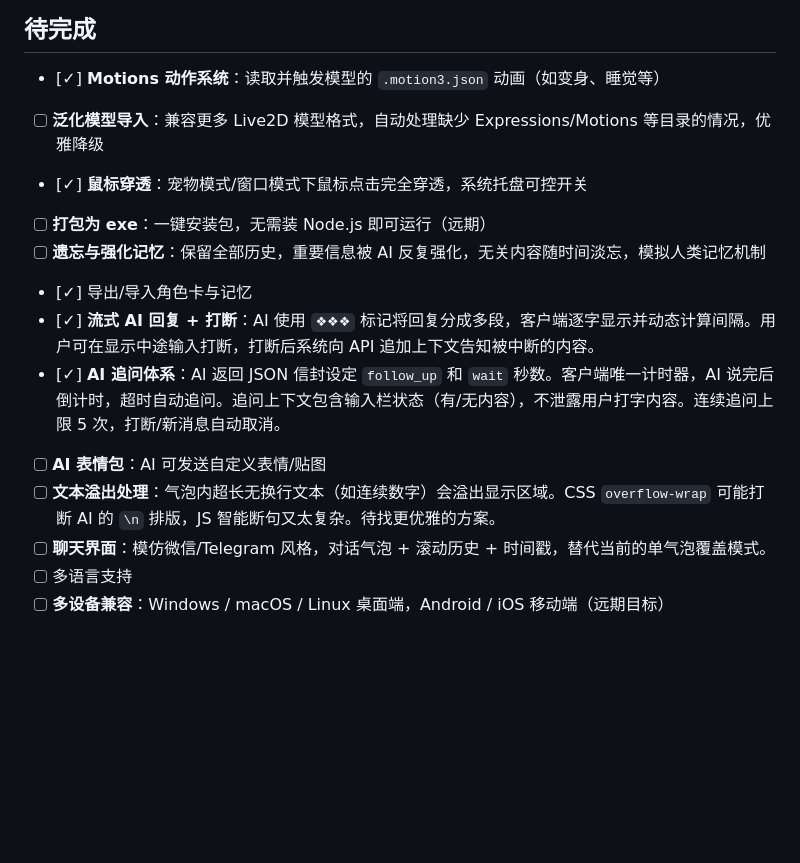
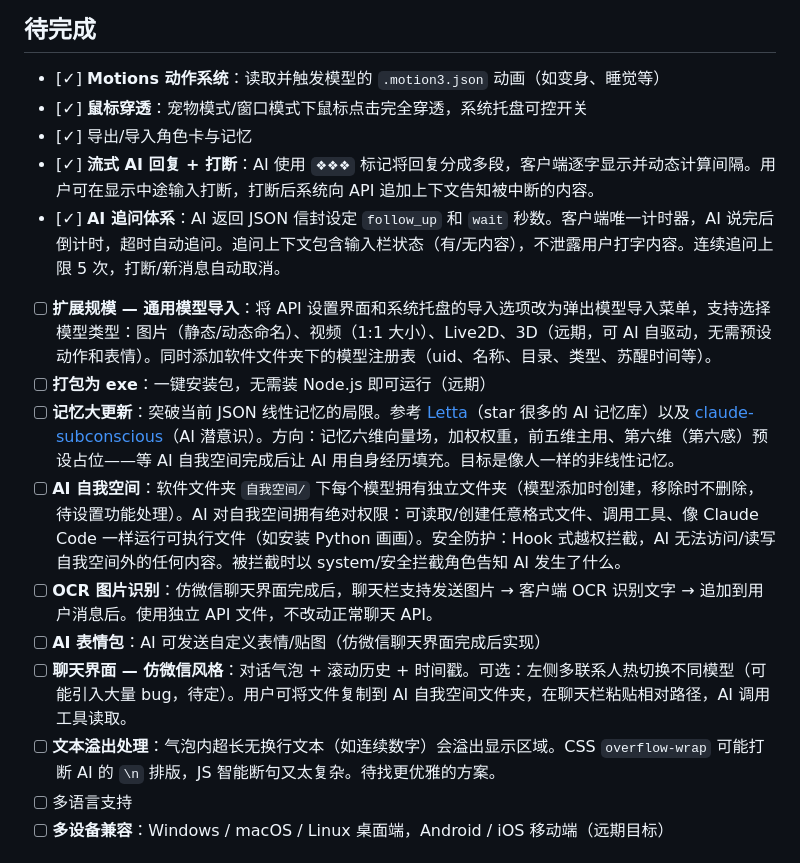
Before and after one commit to zhe070822-creator/desktop-ai, a Markdown page: README.md, the part around the change. Rendered like a GitHub page; blank space fills up the shorter version.

Commit message:
docs: 扩展待完成清单 — 通用模型导入、记忆六维、AI自我空间、OCR

```diff
--- a/README.md
+++ b/README.md
@@ -55,16 +55,18 @@
 ## 待完成
 
 - [✓] **Motions 动作系统**：读取并触发模型的 `.motion3.json` 动画（如变身、睡觉等）
-- [ ] **泛化模型导入**：兼容更多 Live2D 模型格式，自动处理缺少 Expressions/Motions 等目录的情况，优雅降级
 - [✓] **鼠标穿透**：宠物模式/窗口模式下鼠标点击完全穿透，系统托盘可控开关
-- [ ] **打包为 exe**：一键安装包，无需装 Node.js 即可运行（远期）
-- [ ] **遗忘与强化记忆**：保留全部历史，重要信息被 AI 反复强化，无关内容随时间淡忘，模拟人类记忆机制
 - [✓] 导出/导入角色卡与记忆
 - [✓] **流式 AI 回复 + 打断**：AI 使用 `❖❖❖` 标记将回复分成多段，客户端逐字显示并动态计算间隔。用户可在显示中途输入打断，打断后系统向 API 追加上下文告知被中断的内容。
 - [✓] **AI 追问体系**：AI 返回 JSON 信封设定 `follow_up` 和 `wait` 秒数。客户端唯一计时器，AI 说完后倒计时，超时自动追问。追问上下文包含输入栏状态（有/无内容），不泄露用户打字内容。连续追问上限 5 次，打断/新消息自动取消。
-- [ ] **AI 表情包**：AI 可发送自定义表情/贴图
+- [ ] **扩展规模 — 通用模型导入**：将 API 设置界面和系统托盘的导入选项改为弹出模型导入菜单，支持选择模型类型：图片（静态/动态命名）、视频（1:1 大小）、Live2D、3D（远期，可 AI 自驱动，无需预设动作和表情）。同时添加软件文件夹下的模型注册表（uid、名称、目录、类型、苏醒时间等）。
+- [ ] **打包为 exe**：一键安装包，无需装 Node.js 即可运行（远期）
+- [ ] **记忆大更新**：突破当前 JSON 线性记忆的局限。参考 [Letta](https://github.com/letta-ai/letta)（star 很多的 AI 记忆库）以及 [claude-subconscious](https://github.com/letta-ai/claude-subconscious)（AI 潜意识）。方向：记忆六维向量场，加权权重，前五维主用、第六维（第六感）预设占位——等 AI 自我空间完成后让 AI 用自身经历填充。目标是像人一样的非线性记忆。
+- [ ] **AI 自我空间**：软件文件夹 `自我空间/` 下每个模型拥有独立文件夹（模型添加时创建，移除时不删除，待设置功能处理）。AI 对自我空间拥有绝对权限：可读取/创建任意格式文件、调用工具、像 Claude Code 一样运行可执行文件（如安装 Python 画画）。安全防护：Hook 式越权拦截，AI 无法访问/读写自我空间外的任何内容。被拦截时以 system/安全拦截角色告知 AI 发生了什么。
+- [ ] **OCR 图片识别**：仿微信聊天界面完成后，聊天栏支持发送图片 → 客户端 OCR 识别文字 → 追加到用户消息后。使用独立 API 文件，不改动正常聊天 API。
+- [ ] **AI 表情包**：AI 可发送自定义表情/贴图（仿微信聊天界面完成后实现）
+- [ ] **聊天界面 — 仿微信风格**：对话气泡 + 滚动历史 + 时间戳。可选：左侧多联系人热切换不同模型（可能引入大量 bug，待定）。用户可将文件复制到 AI 自我空间文件夹，在聊天栏粘贴相对路径，AI 调用工具读取。
 - [ ] **文本溢出处理**：气泡内超长无换行文本（如连续数字）会溢出显示区域。CSS `overflow-wrap` 可能打断 AI 的 `\n` 排版，JS 智能断句又太复杂。待找更优雅的方案。
-- [ ] **聊天界面**：模仿微信/Telegram 风格，对话气泡 + 滚动历史 + 时间戳，替代当前的单气泡覆盖模式。
 - [ ] 多语言支持
 - [ ] **多设备兼容**：Windows / macOS / Linux 桌面端，Android / iOS 移动端（远期目标）
 
```
